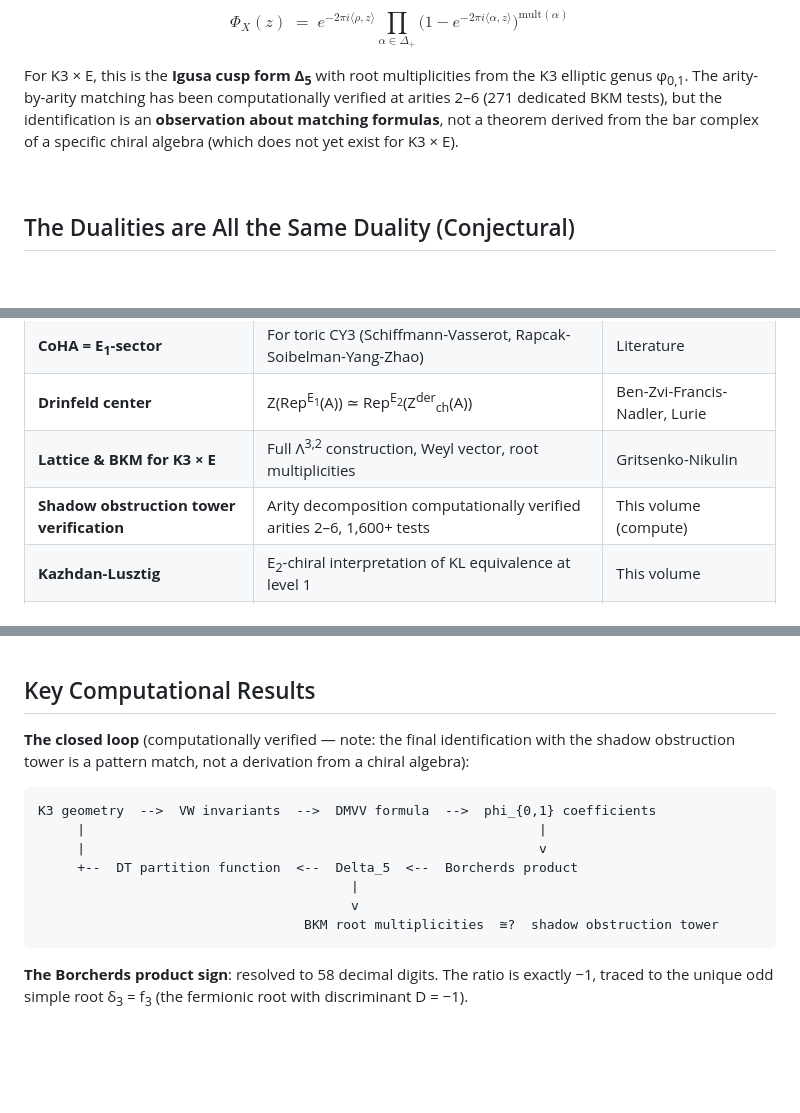
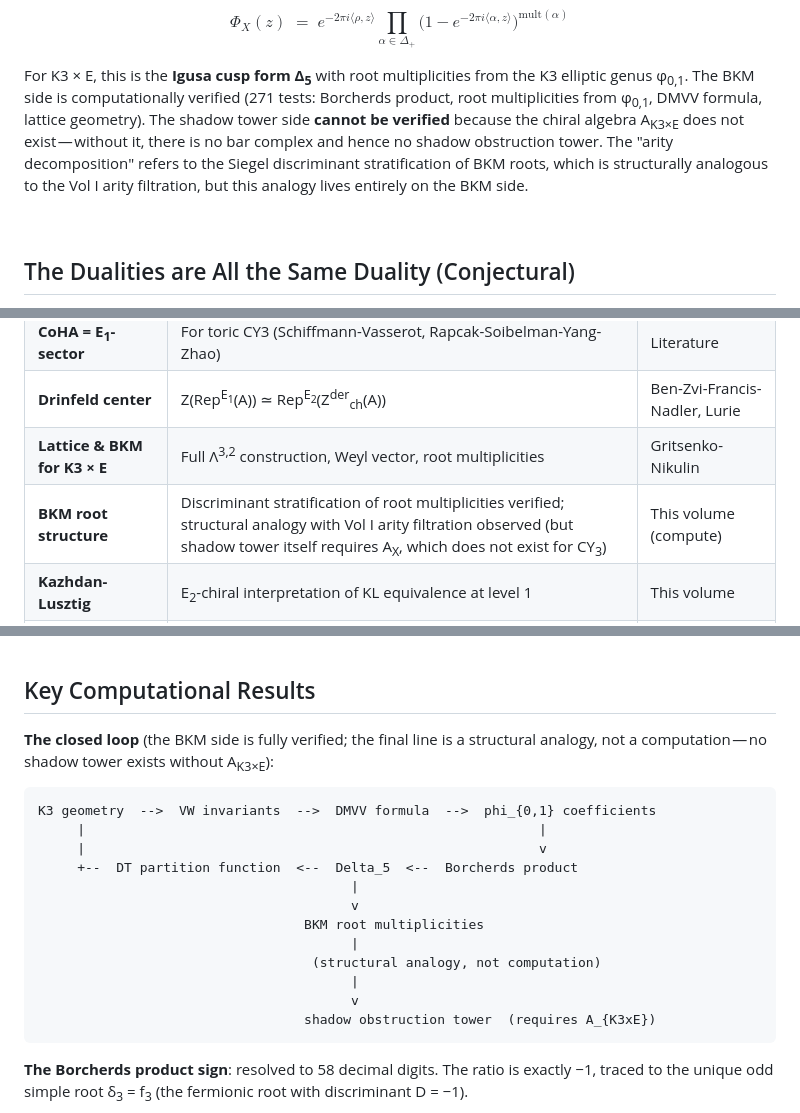
Before and after one commit to raeez/calabi-yau-quantum-groups, a Markdown page: README.md, 3 parts joined by grey strips. Drawn GitHub-style; blank space fills up the shorter version.

Commit message:
README: remove false verification claim for shadow tower at d=3
Without A_{K3xE}, there is no bar complex and no shadow obstruction
tower to verify. The 271 BKM tests verify the BKM side (Borcherds
product, root multiplicities, DMVV loop), not the shadow tower side.
The "arity decomposition" is the Siegel discriminant stratification
of BKM roots — a structural analogy with the Vol I arity filtration,
not a computation from a chiral algebra.

````diff
--- a/README.md
+++ b/README.md
@@ -293,7 +293,7 @@ The identification requires a **chiral algebra** A<sub>X</sub> as input. For CY<
 
 $$\Phi_X(z) \;=\; e^{-2\pi i\langle\rho,z\rangle} \prod_{\alpha \in \Delta_+} \bigl(1 - e^{-2\pi i\langle\alpha,z\rangle}\bigr)^{\mathrm{mult}(\alpha)}$$
 
-For K3 &times; E, this is the **Igusa cusp form &Delta;<sub>5</sub>** with root multiplicities from the K3 elliptic genus &phi;<sub>0,1</sub>. The arity-by-arity matching has been computationally verified at arities 2&ndash;6 (271 dedicated BKM tests), but the identification is an **observation about matching formulas**, not a theorem derived from the bar complex of a specific chiral algebra (which does not yet exist for K3 &times; E).
+For K3 &times; E, this is the **Igusa cusp form &Delta;<sub>5</sub>** with root multiplicities from the K3 elliptic genus &phi;<sub>0,1</sub>. The BKM side is computationally verified (271 tests: Borcherds product, root multiplicities from &phi;<sub>0,1</sub>, DMVV formula, lattice geometry). The shadow tower side **cannot be verified** because the chiral algebra A<sub>K3&times;E</sub> does not exist&hairsp;&mdash;&hairsp;without it, there is no bar complex and hence no shadow obstruction tower. The "arity decomposition" refers to the Siegel discriminant stratification of BKM roots, which is structurally analogous to the Vol&nbsp;I arity filtration, but this analogy lives entirely on the BKM side.
 
 <br>
 
@@ -356,7 +356,7 @@ The volume has a clear two-stratum structure: a proved core concentrated at CY d
 | **CoHA = E<sub>1</sub>-sector** | For toric CY3 (Schiffmann-Vasserot, Rapcak-Soibelman-Yang-Zhao) | Literature |
 | **Drinfeld center** | Z(Rep<sup>E<sub>1</sub></sup>(A)) &simeq; Rep<sup>E<sub>2</sub></sup>(Z<sup>der</sup><sub>ch</sub>(A)) | Ben-Zvi-Francis-Nadler, Lurie |
 | **Lattice &amp; BKM for K3 &times; E** | Full &Lambda;<sup>3,2</sup> construction, Weyl vector, root multiplicities | Gritsenko-Nikulin |
-| **Shadow obstruction tower verification** | Arity decomposition computationally verified arities 2&ndash;6, 1,600+ tests | This volume (compute) |
+| **BKM root structure** | Discriminant stratification of root multiplicities verified; structural analogy with Vol&nbsp;I arity filtration observed (but shadow tower itself requires A<sub>X</sub>, which does not exist for CY<sub>3</sub>) | This volume (compute) |
 | **Kazhdan-Lusztig** | E<sub>2</sub>-chiral interpretation of KL equivalence at level 1 | This volume |
 | **Borcherds product** | &Delta;<sub>5</sub> via theta constants, verified to 58 decimal digits | This volume (compute) |
 | **Scattering diagram** | KS consistency, GPS tropical vertex, wall structure | This volume (compute) |
@@ -518,7 +518,7 @@ chi/24 = -25/3  (not integer: obstruction to naive BKM structure)
 
 ## Key Computational Results
 
-**The closed loop** (computationally verified &mdash; note: the final identification with the shadow obstruction tower is a pattern match, not a derivation from a chiral algebra):
+**The closed loop** (the BKM side is fully verified; the final line is a structural analogy, not a computation&hairsp;&mdash;&hairsp;no shadow tower exists without A<sub>K3&times;E</sub>):
 
 ```
 K3 geometry  -->  VW invariants  -->  DMVV formula  -->  phi_{0,1} coefficients
@@ -527,7 +527,12 @@ K3 geometry  -->  VW invariants  -->  DMVV formula  -->  phi_{0,1} coefficients
      +--  DT partition function  <--  Delta_5  <--  Borcherds product
                                         |
                                         v
-                                  BKM root multiplicities  ≅?  shadow obstruction tower
+                                  BKM root multiplicities
+                                        |
+                                   (structural analogy, not computation)
+                                        |
+                                        v
+                                  shadow obstruction tower  (requires A_{K3xE})
 ```
 
 **The Borcherds product sign**: resolved to 58 decimal digits. The ratio is exactly &minus;1, traced to the unique odd simple root &delta;<sub>3</sub> = f<sub>3</sub> (the fermionic root with discriminant D = &minus;1).
````
Also changed, not shown: other parts of README.md (+2 -2 lines).
